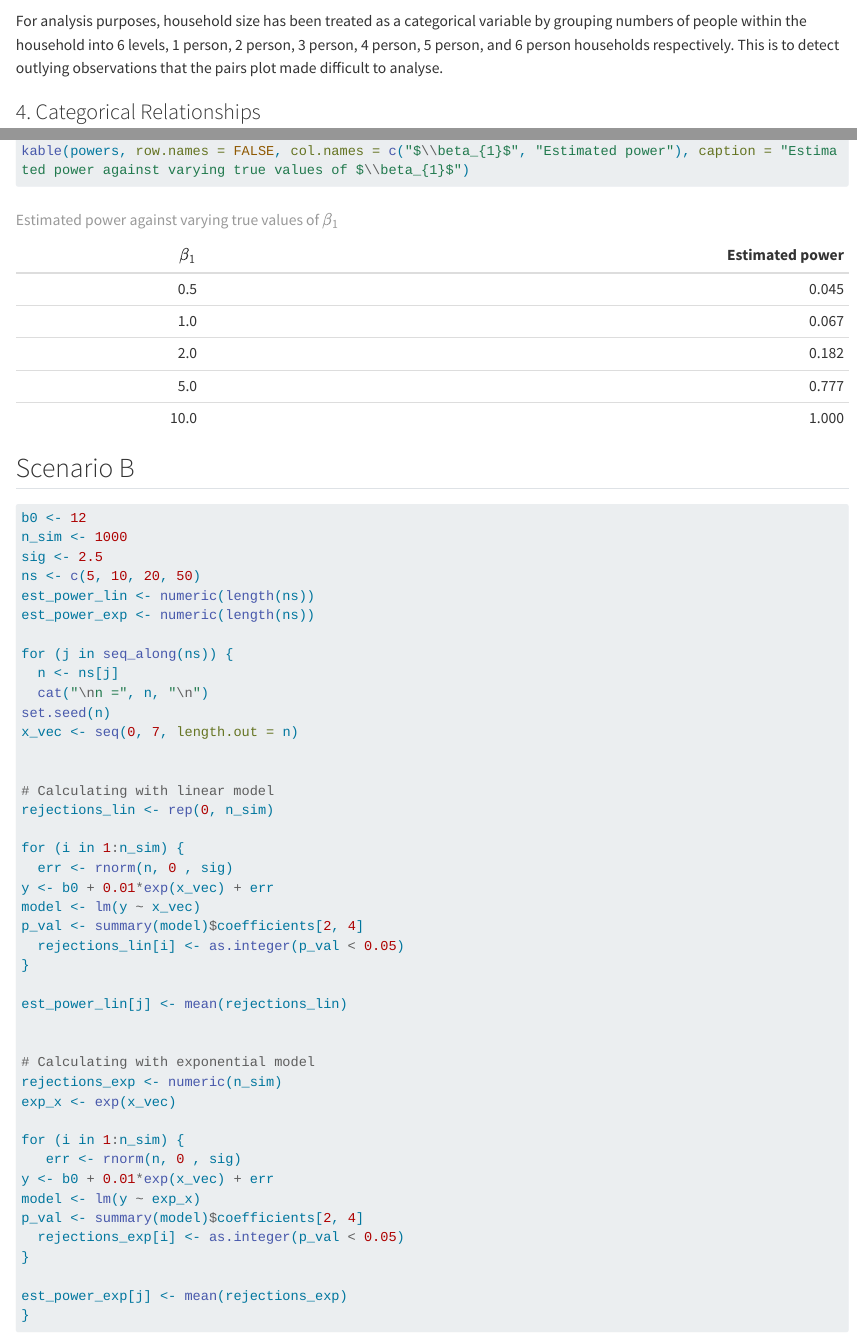
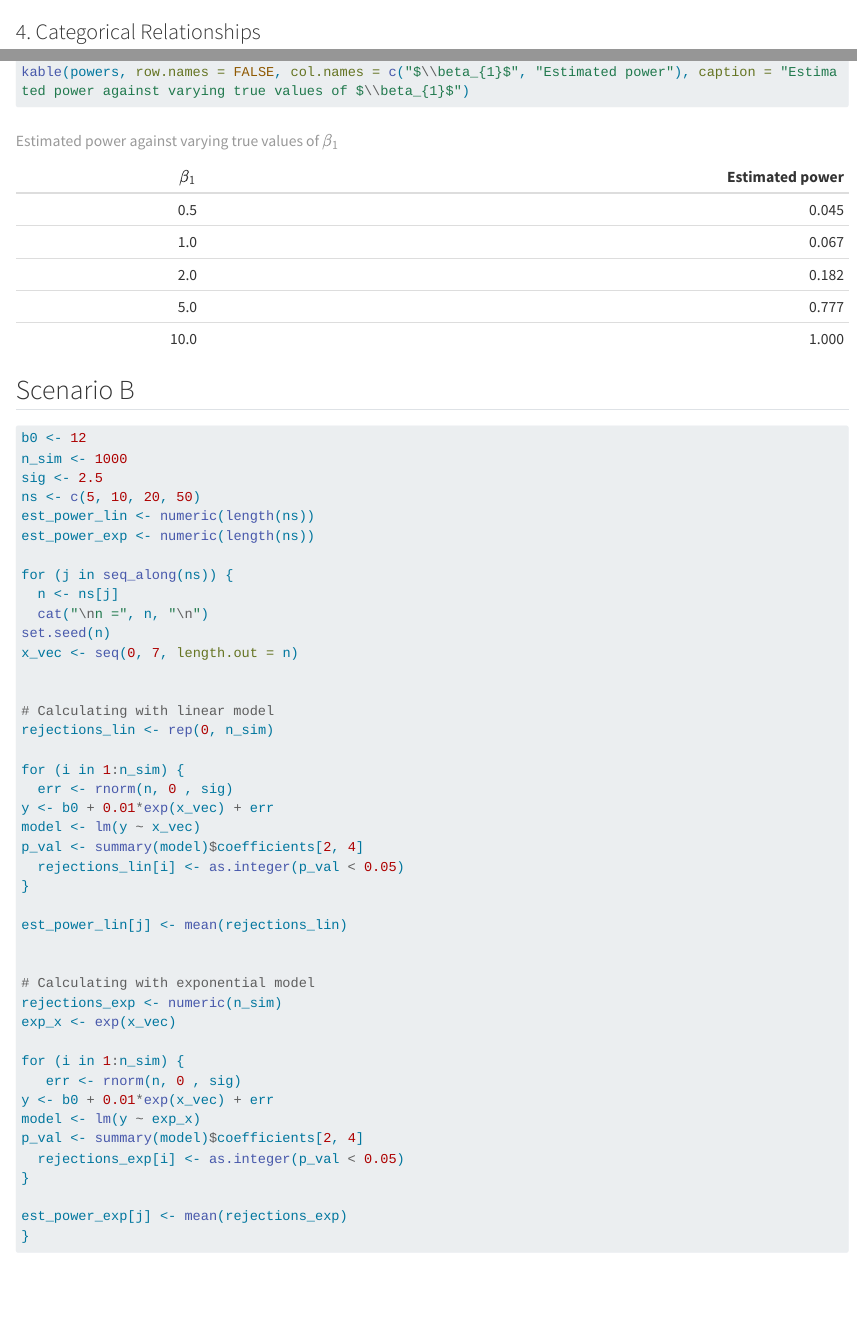
Before and after one commit to malikj81512-lang/Stats-Assignment-1, a Quarto document (statsAssignment1.qmd): the page in a window 1100 px wide, from 1860 px down before the commit and from 1890 px down after it, and a second part further down, joined at a grey line. Rendered offline with R 4.5, knitr and Pandoc in place of Quarto, with nearby package versions; some code elsewhere in the file could not run offline; long lines of code are wrapped.

````diff
--- a/statsAssignment1.qmd
+++ b/statsAssignment1.qmd
@@ -166,25 +165,6 @@
 
 ```
 
-For analysis purposes, household size has been treated as a categorical variable by grouping numbers of people within the household into 6 levels, 1 person, 2 person, 3 person, 4 person, 5 person, and 6 person households respectively. This is to detect outlying observations that the pairs plot made difficult to analyse.
-```{r}
-#| fig.cap: "Boxplots of categorical variables: e) Household size"
-#| include: false
-#| eval: false
-#| echo: false
-#Converting household size into correct categorical form
-data_tidy_energy_use <- data_tidy_energy_use %>%
-
-mutate(
-  household_size = factor(household_size,
-                   labels = c("1", "2",  "3", "4", "5", "6"))
-)
-
-ggplot(data = data_tidy_energy_use, aes(x = household_size, y = consumption_kwh))+
-  geom_boxplot(fill = "red3") +
-  labs(x = "Size of Household (No. People)", y = "Consumption (kWh)")
-
-```
 
 ### 4. Categorical Relationships
 
````
Also changed, not shown: statsAssignment1.qmd (19 more changed lines).
